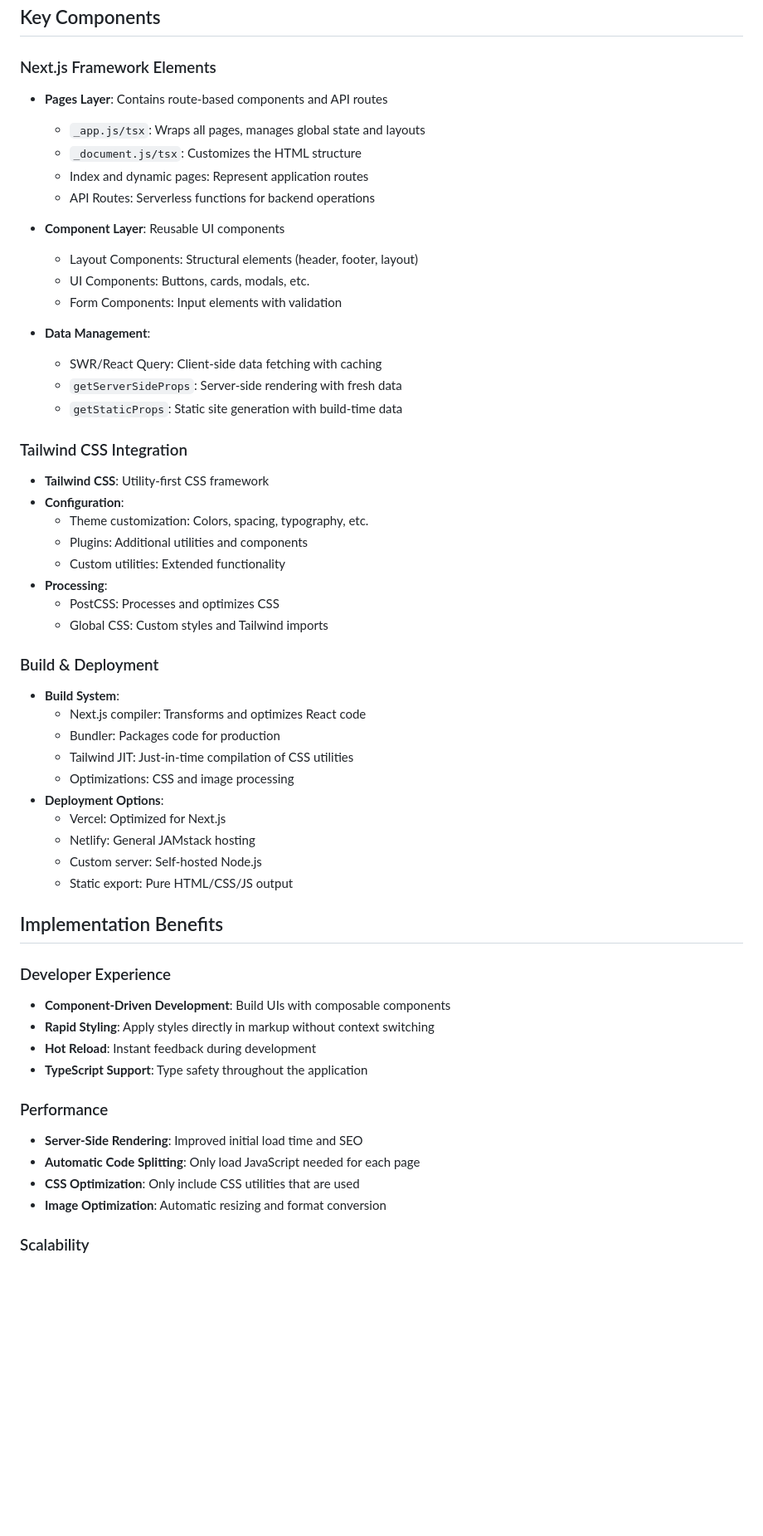
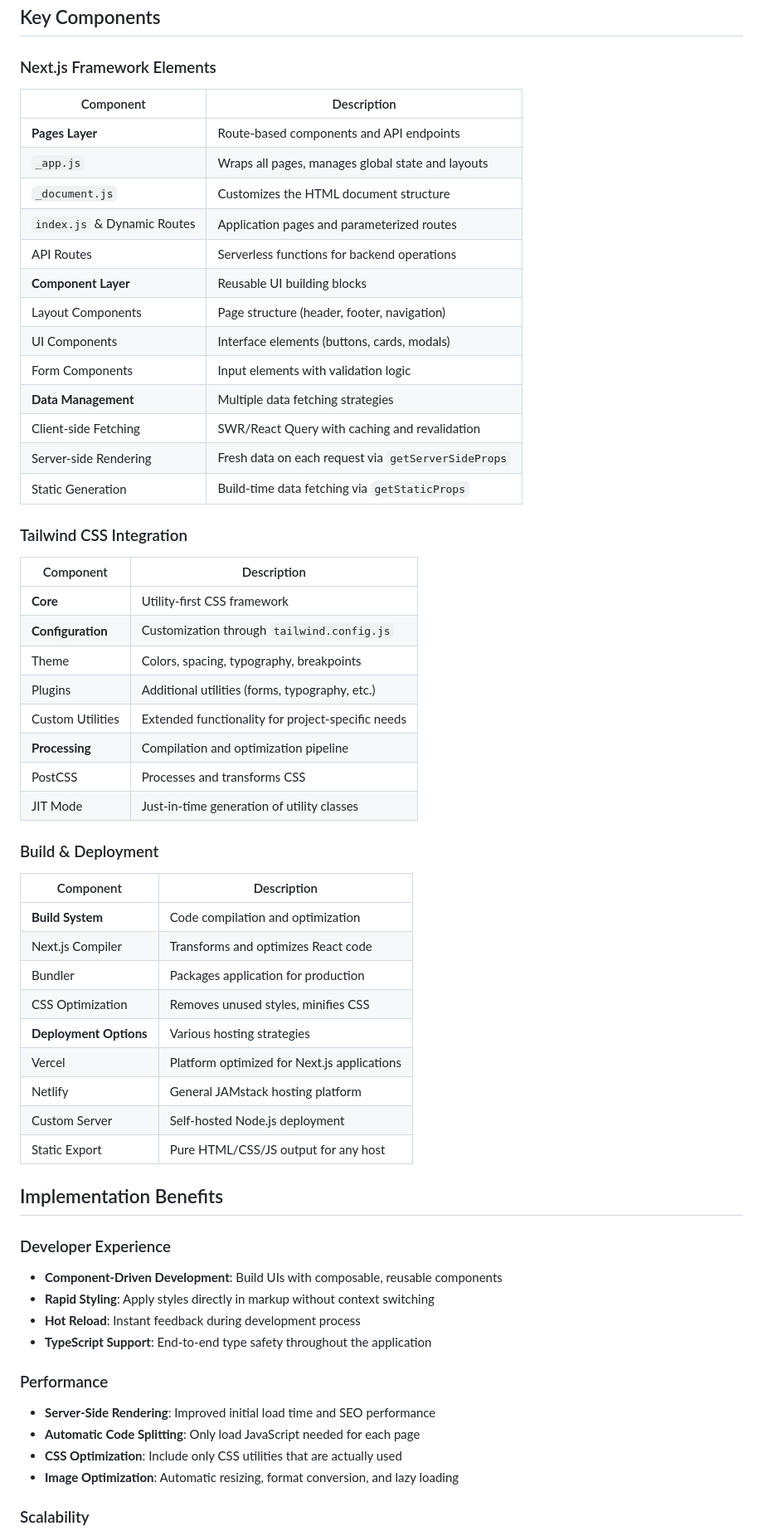
Before and after one commit to prabhic/llmtuts, a Markdown page: diagrams/frontend/nextjs-tailwind-architecture.md, the part around one of its changes. Shown at 83% size. GitHub-like rendering; blank space fills up the shorter version.

Commit message:
Improve Next.js/Tailwind diagram organization for better GitHub display

```diff
--- a/diagrams/frontend/nextjs-tailwind-architecture.md
+++ b/diagrams/frontend/nextjs-tailwind-architecture.md
@@ -122,57 +117,63 @@ flowchart TD
 ## Key Components
 
 ### Next.js Framework Elements
-- **Pages Layer**: Contains route-based components and API routes
-  - `_app.js/tsx`: Wraps all pages, manages global state and layouts
-  - `_document.js/tsx`: Customizes the HTML structure
-  - Index and dynamic pages: Represent application routes
-  - API Routes: Serverless functions for backend operations
 
-- **Component Layer**: Reusable UI components
-  - Layout Components: Structural elements (header, footer, layout)
-  - UI Components: Buttons, cards, modals, etc.
-  - Form Components: Input elements with validation
-
-- **Data Management**:
-  - SWR/React Query: Client-side data fetching with caching
-  - `getServerSideProps`: Server-side rendering with fresh data
-  - `getStaticProps`: Static site generation with build-time data
+| Component | Description |
+|-----------|-------------|
+| **Pages Layer** | Route-based components and API endpoints |
+| `_app.js` | Wraps all pages, manages global state and layouts |
+| `_document.js` | Customizes the HTML document structure |
+| `index.js` & Dynamic Routes | Application pages and parameterized routes |
+| API Routes | Serverless functions for backend operations |
+| **Component Layer** | Reusable UI building blocks |
+| Layout Components | Page structure (header, footer, navigation) |
+| UI Components | Interface elements (buttons, cards, modals) |
+| Form Components | Input elements with validation logic |
+| **Data Management** | Multiple data fetching strategies |
+| Client-side Fetching | SWR/React Query with caching and revalidation |
+| Server-side Rendering | Fresh data on each request via `getServerSideProps` |
+| Static Generation | Build-time data fetching via `getStaticProps` |
 
 ### Tailwind CSS Integration
-- **Tailwind CSS**: Utility-first CSS framework
-- **Configuration**:
-  - Theme customization: Colors, spacing, typography, etc.
-  - Plugins: Additional utilities and components
-  - Custom utilities: Extended functionality
-- **Processing**:
-  - PostCSS: Processes and optimizes CSS
-  - Global CSS: Custom styles and Tailwind imports
+
+| Component | Description |
+|-----------|-------------|
+| **Core** | Utility-first CSS framework |
+| **Configuration** | Customization through `tailwind.config.js` |
+| Theme | Colors, spacing, typography, breakpoints |
+| Plugins | Additional utilities (forms, typography, etc.) |
+| Custom Utilities | Extended functionality for project-specific needs |
+| **Processing** | Compilation and optimization pipeline |
+| PostCSS | Processes and transforms CSS |
+| JIT Mode | Just-in-time generation of utility classes |
 
 ### Build & Deployment
-- **Build System**:
-  - Next.js compiler: Transforms and optimizes React code
-  - Bundler: Packages code for production
-  - Tailwind JIT: Just-in-time compilation of CSS utilities
-  - Optimizations: CSS and image processing
-- **Deployment Options**:
-  - Vercel: Optimized for Next.js
-  - Netlify: General JAMstack hosting
-  - Custom server: Self-hosted Node.js
-  - Static export: Pure HTML/CSS/JS output
+
+| Component | Description |
+|-----------|-------------|
+| **Build System** | Code compilation and optimization |
+| Next.js Compiler | Transforms and optimizes React code |
+| Bundler | Packages application for production |
+| CSS Optimization | Removes unused styles, minifies CSS |
+| **Deployment Options** | Various hosting strategies |
+| Vercel | Platform optimized for Next.js applications |
+| Netlify | General JAMstack hosting platform |
+| Custom Server | Self-hosted Node.js deployment |
+| Static Export | Pure HTML/CSS/JS output for any host |
 
 ## Implementation Benefits
 
 ### Developer Experience
-- **Component-Driven Development**: Build UIs with composable components
+- **Component-Driven Development**: Build UIs with composable, reusable components
 - **Rapid Styling**: Apply styles directly in markup without context switching
-- **Hot Reload**: Instant feedback during development
-- **TypeScript Support**: Type safety throughout the application
+- **Hot Reload**: Instant feedback during development process
+- **TypeScript Support**: End-to-end type safety throughout the application
 
 ### Performance
-- **Server-Side Rendering**: Improved initial load time and SEO
+- **Server-Side Rendering**: Improved initial load time and SEO performance
 - **Automatic Code Splitting**: Only load JavaScript needed for each page
-- **CSS Optimization**: Only include CSS utilities that are used
-- **Image Optimization**: Automatic resizing and format conversion
+- **CSS Optimization**: Include only CSS utilities that are actually used
+- **Image Optimization**: Automatic resizing, format conversion, and lazy loading
 
 ### Scalability
 - **API Routes**: Backend functionality without separate services
```
Also changed, not shown: other parts of diagrams/frontend/nextjs-tailwind-architecture.md (+48 -53 lines).
